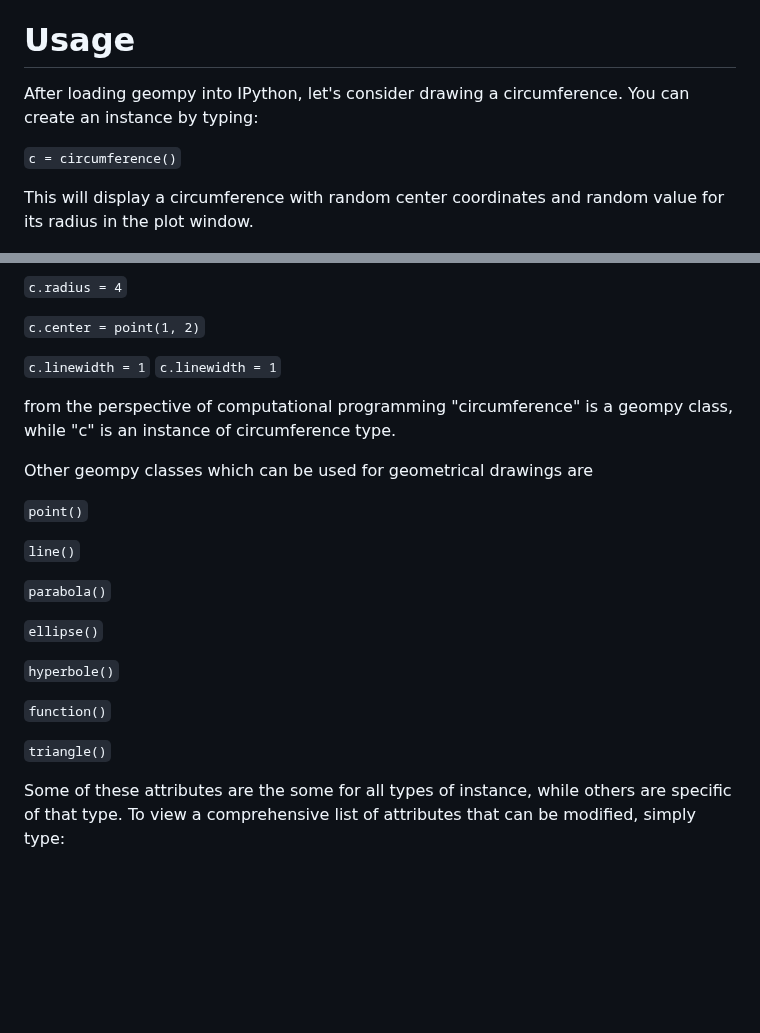
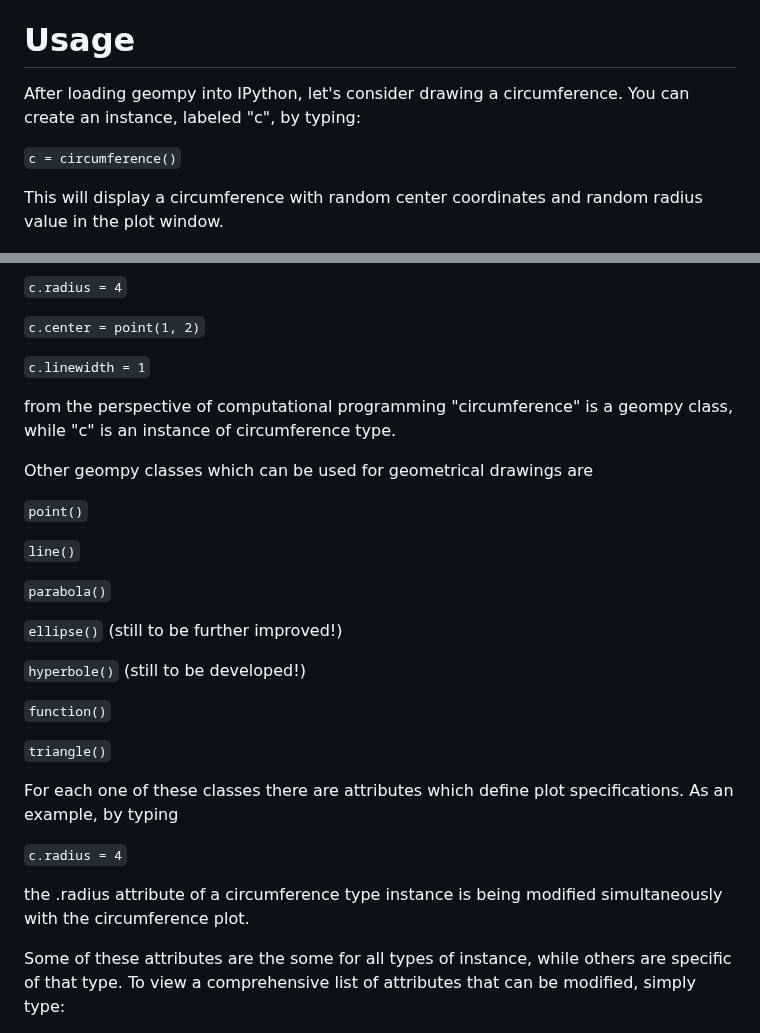
Before and after one commit to stefanovic80/geompy, a Markdown page: README.md, 2 parts joined by grey strips. GitHub-like rendering; blank space fills up the shorter version.

```diff
--- a/README.md
+++ b/README.md
@@ -40,12 +40,12 @@ If everything works fine, than jump over next section. In case of any error mess
 # Usage
 
 
-After loading geompy into IPython, let's consider drawing a circumference. You can create an instance by typing:
+After loading geompy into IPython, let's consider drawing a circumference. You can create an instance, labeled "c", by typing:
 
 `c = circumference()`
 
 
-This will display a circumference with random center coordinates and random value for its radius in the plot window.
+This will display a circumference with random center coordinates and random radius value in the plot window.
 
 
 ![Alt Text](pictures/circumference.png)
@@ -60,7 +60,6 @@ Here "c" is a python variable, specifically a "circumference" class instance. Sh
 `c.center = point(1, 2)`
 
 `c.linewidth = 1`
-`c.linewidth = 1`
 
 
 from the perspective of computational programming "circumference" is a geompy class, while "c" is an instance of circumference type.
@@ -74,14 +73,21 @@ Other geompy classes which can be used for geometrical drawings are
 
 `parabola()`
 
-`ellipse()`
+`ellipse()` (still to be further improved!)
 
-`hyperbole()`
+`hyperbole()` (still to be developed!)
 
 `function()`
 
 `triangle()`
 
+For each one of these classes there are attributes which define plot specifications. As an example, by typing
+
+
+`c.radius = 4`
+
+
+the .radius attribute of a circumference type instance is being modified simultaneously with the circumference plot.
 
 Some of these attributes are the some for all types of instance, while others are specific of that type. To view a comprehensive list of attributes that can be modified, simply type:
 
```
